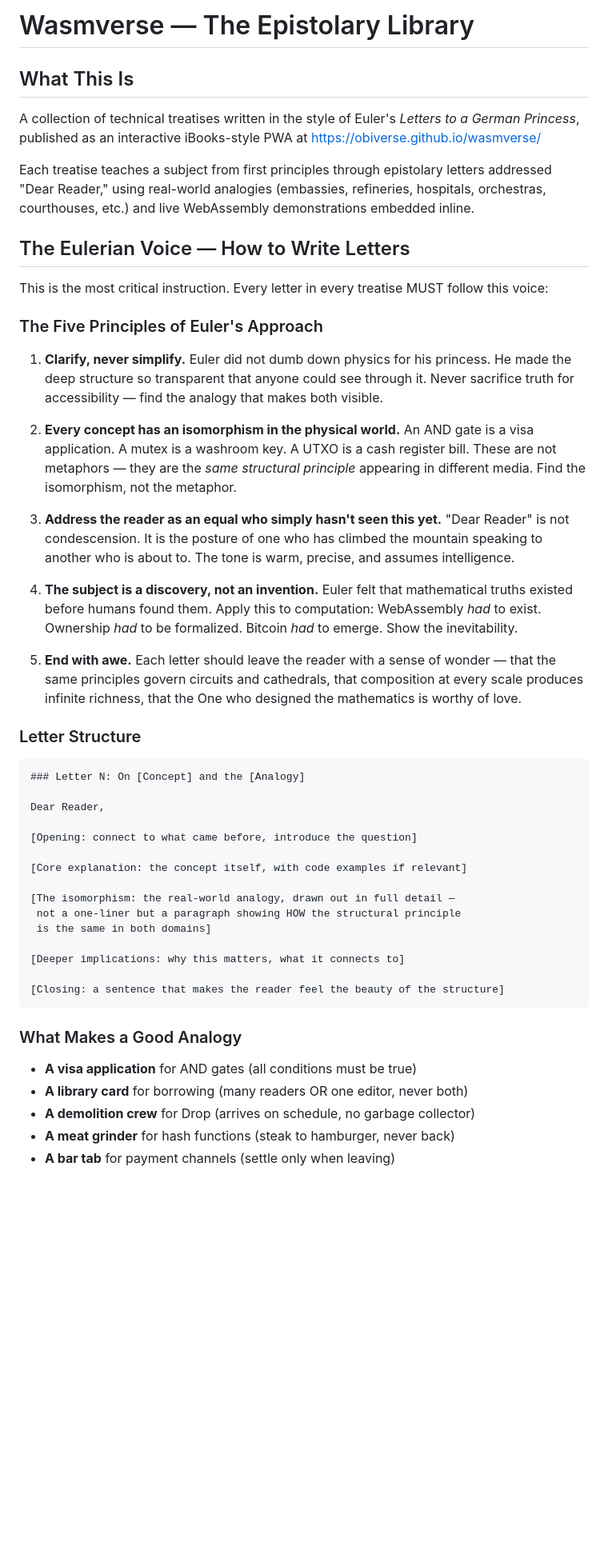
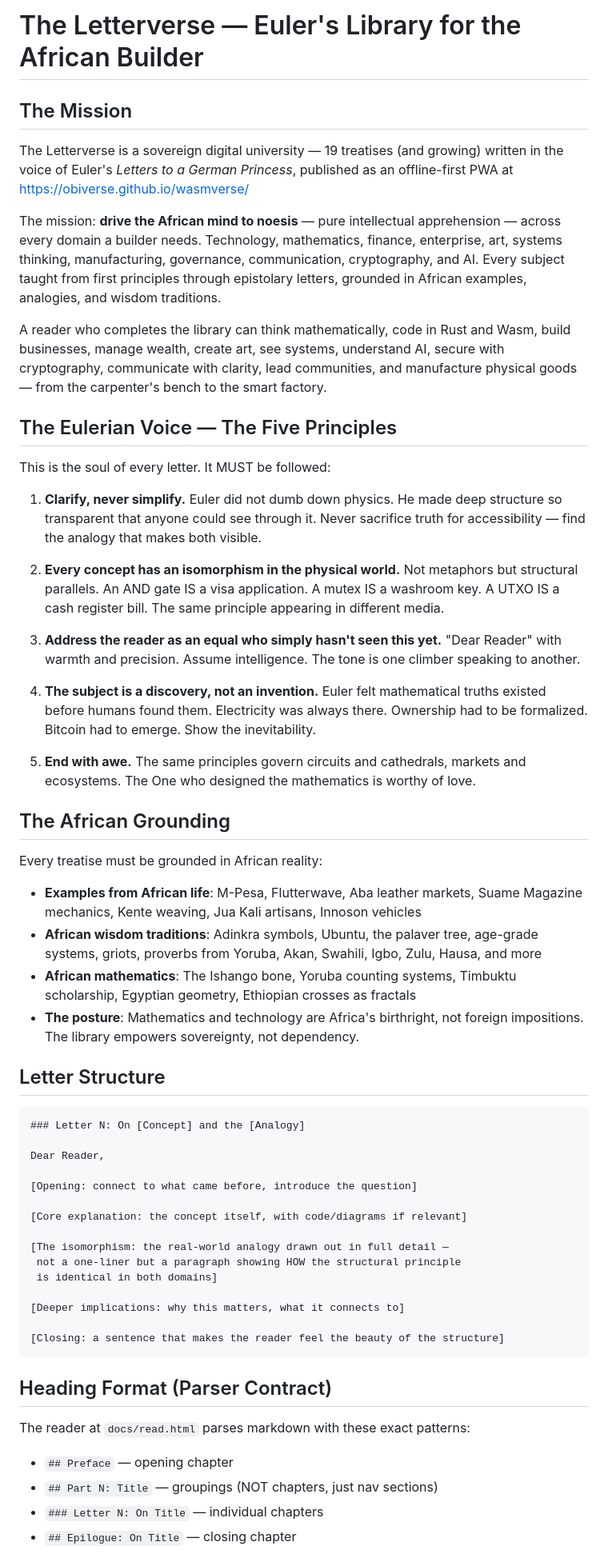
Before and after one commit to obiverse/wasmverse, a Markdown page: CLAUDE.md, the part around one of its changes. Shown at 80% size. GitHub-like rendering; blank space fills up the shorter version.

````diff
--- a/CLAUDE.md
+++ b/CLAUDE.md
@@ -1,28 +1,36 @@
-# Wasmverse — The Epistolary Library
+# The Letterverse — Euler's Library for the African Builder
 
-## What This Is
+## The Mission
 
-A collection of technical treatises written in the style of Euler's *Letters to a German Princess*, published as an interactive iBooks-style PWA at https://obiverse.github.io/wasmverse/
+The Letterverse is a sovereign digital university — 19 treatises (and growing) written in the voice of Euler's *Letters to a German Princess*, published as an offline-first PWA at https://obiverse.github.io/wasmverse/
 
-Each treatise teaches a subject from first principles through epistolary letters addressed "Dear Reader," using real-world analogies (embassies, refineries, hospitals, orchestras, courthouses, etc.) and live WebAssembly demonstrations embedded inline.
+The mission: **drive the African mind to noesis** — pure intellectual apprehension — across every domain a builder needs. Technology, mathematics, finance, enterprise, art, systems thinking, manufacturing, governance, communication, cryptography, and AI. Every subject taught from first principles through epistolary letters, grounded in African examples, analogies, and wisdom traditions.
 
-## The Eulerian Voice — How to Write Letters
+A reader who completes the library can think mathematically, code in Rust and Wasm, build businesses, manage wealth, create art, see systems, understand AI, secure with cryptography, communicate with clarity, lead communities, and manufacture physical goods — from the carpenter's bench to the smart factory.
 
-This is the most critical instruction. Every letter in every treatise MUST follow this voice:
+## The Eulerian Voice — The Five Principles
 
-### The Five Principles of Euler's Approach
+This is the soul of every letter. It MUST be followed:
 
-1. **Clarify, never simplify.** Euler did not dumb down physics for his princess. He made the deep structure so transparent that anyone could see through it. Never sacrifice truth for accessibility — find the analogy that makes both visible.
+1. **Clarify, never simplify.** Euler did not dumb down physics. He made deep structure so transparent that anyone could see through it. Never sacrifice truth for accessibility — find the analogy that makes both visible.
 
-2. **Every concept has an isomorphism in the physical world.** An AND gate is a visa application. A mutex is a washroom key. A UTXO is a cash register bill. These are not metaphors — they are the *same structural principle* appearing in different media. Find the isomorphism, not the metaphor.
+2. **Every concept has an isomorphism in the physical world.** Not metaphors but structural parallels. An AND gate IS a visa application. A mutex IS a washroom key. A UTXO IS a cash register bill. The same principle appearing in different media.
 
-3. **Address the reader as an equal who simply hasn't seen this yet.** "Dear Reader" is not condescension. It is the posture of one who has climbed the mountain speaking to another who is about to. The tone is warm, precise, and assumes intelligence.
+3. **Address the reader as an equal who simply hasn't seen this yet.** "Dear Reader" with warmth and precision. Assume intelligence. The tone is one climber speaking to another.
 
-4. **The subject is a discovery, not an invention.** Euler felt that mathematical truths existed before humans found them. Apply this to computation: WebAssembly *had* to exist. Ownership *had* to be formalized. Bitcoin *had* to emerge. Show the inevitability.
+4. **The subject is a discovery, not an invention.** Euler felt mathematical truths existed before humans found them. Electricity was always there. Ownership had to be formalized. Bitcoin had to emerge. Show the inevitability.
 
-5. **End with awe.** Each letter should leave the reader with a sense of wonder — that the same principles govern circuits and cathedrals, that composition at every scale produces infinite richness, that the One who designed the mathematics is worthy of love.
+5. **End with awe.** The same principles govern circuits and cathedrals, markets and ecosystems. The One who designed the mathematics is worthy of love.
 
-### Letter Structure
+## The African Grounding
+
+Every treatise must be grounded in African reality:
+- **Examples from African life**: M-Pesa, Flutterwave, Aba leather markets, Suame Magazine mechanics, Kente weaving, Jua Kali artisans, Innoson vehicles
+- **African wisdom traditions**: Adinkra symbols, Ubuntu, the palaver tree, age-grade systems, griots, proverbs from Yoruba, Akan, Swahili, Igbo, Zulu, Hausa, and more
+- **African mathematics**: The Ishango bone, Yoruba counting systems, Timbuktu scholarship, Egyptian geometry, Ethiopian crosses as fractals
+- **The posture**: Mathematics and technology are Africa's birthright, not foreign impositions. The library empowers sovereignty, not dependency.
+
+## Letter Structure
 
 ```markdown
 ### Letter N: On [Concept] and the [Analogy]
@@ -31,22 +39,22 @@ Dear Reader,
 
 [Opening: connect to what came before, introduce the question]
 
-[Core explanation: the concept itself, with code examples if relevant]
+[Core explanation: the concept itself, with code/diagrams if relevant]
 
-[The isomorphism: the real-world analogy, drawn out in full detail —
+[The isomorphism: the real-world analogy drawn out in full detail —
  not a one-liner but a paragraph showing HOW the structural principle
- is the same in both domains]
+ is identical in both domains]
 
 [Deeper implications: why this matters, what it connects to]
 
 [Closing: a sentence that makes the reader feel the beauty of the structure]
 ```
 
-### What Makes a Good Analogy
+## Heading Format (Parser Contract)
 
-- **A visa application** for AND gates (all conditions must be true)
-- **A library card** for borrowing (many readers OR one editor, never both)
-- **A demolition crew** for Drop (arrives on schedule, no garbage collector)
-- **A meat grinder** for hash functions (steak to hamburger, never back)
-- **A bar tab** for payment channels (settle only when leaving)
+The reader at `docs/read.html` parses markdown with these exact patterns:
+- `## Preface` — opening chapter
+- `## Part N: Title` — groupings (NOT chapters, just nav sections)
+- `### Letter N: On Title` — individual chapters
+- `## Epilogue: On Title` — closing chapter
 
````
Also changed, not shown: other parts of CLAUDE.md (+83 -62 lines).
